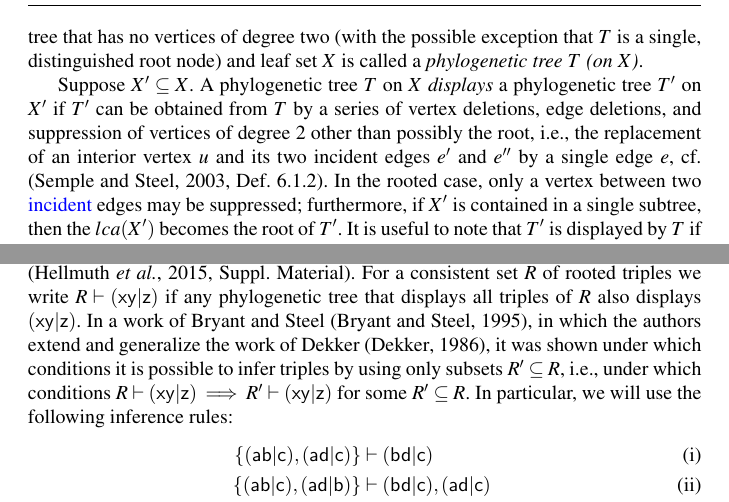
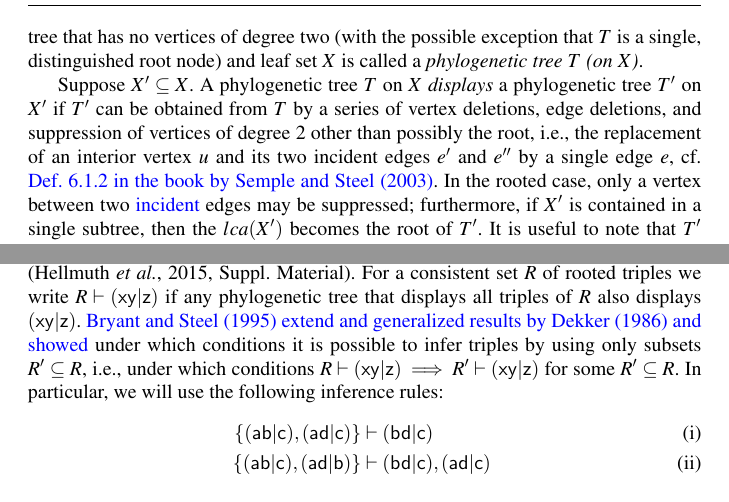
Before and after one commit to gingerlong/MARIBELISMO, a LaTeX paper (REV-rare-rel-JMB.tex): two parts of page 5 of 29, joined at a grey line, cut so that both start at the same text. Compiled offline with pdfLaTeX.

Commit message:
cite/citet rotz

```diff
--- a/REV-rare-rel-JMB.tex
+++ b/REV-rare-rel-JMB.tex
@@ -315,12 +315,8 @@ phylogenetic tree $T'$ on $X'$ if $T'$ can be obtained from $T$ by a series
 of vertex deletions, edge deletions, and suppression of vertices of degree
 $2$ other than possibly the root, i.e., the replacement of an interior
 vertex $u$ and its two incident edges $e'$ and $e''$ by a single edge $e$,
-cf.\ \cite[Def.\ 6.1.2]{sem-ste-03a}. In the rooted case, only a vertex
-between two
-%consecutive
-\rev{incident} edges
-%(as seen from the root)
-may be suppressed;
+cf.\ \rev{Def.\ 6.1.2 in the book by \citet{sem-ste-03a}}. In the rooted
+case, only a vertex between two \rev{incident} edges may be suppressed;
 furthermore, if $X'$ is contained in a single subtree, then the $\lca{X'}$
 becomes the root of $T'$. It is useful to note that $T'$ is displayed by
 $T$ if and only if it can be obtained from $T$ step-wisely by removing an
@@ -408,13 +404,13 @@ R|=1$. It is well-known that any consistent strict-dense triple set
 $\mathcal R$ has a unique representation as a binary tree
 \cite[Suppl. Material]{Hellmuth:15a}.  For a consistent set $R$ of rooted
 triples we write $R\vdash \rt{(xy|z)}$ if any phylogenetic tree that
-displays all triples of $R$ also displays $\rt{(xy|z)}$. In a work of
-Bryant and Steel \cite{BS:95}, in which the authors extend and generalize
-the work of Dekker \cite{Dekker86}, it was shown under which conditions it
-is possible to infer triples by using only subsets $R'\subseteq R$, i.e.,
-under which conditions $R\vdash \rt{(xy|z)} \implies R'\vdash \rt{(xy|z)}$
-for some $R'\subseteq R$. In particular, we will use the following
-inference rules: \renewcommand{\theequation}{\roman{equation}}
+displays all triples of $R$ also displays $\rt{(xy|z)}$.
+\rev{\citet{BS:95} extend and generalized results by \citet{Dekker86} and
+  showed} under which conditions it is possible to infer triples by using
+only subsets $R'\subseteq R$, i.e., under which conditions $R\vdash
+\rt{(xy|z)} \implies R'\vdash \rt{(xy|z)}$ for some $R'\subseteq R$. In
+particular, we will use the following inference rules:
+\renewcommand{\theequation}{\roman{equation}}
 \begin{align}
   \{\rt{(ab|c)}, \rt{(ad|c)}\} &\vdash \rt{(bd|c)}
   \label{eq:infRule1} \\
```
Also changed, not shown: REV-rare-rel-JMB.tex (16 more changed lines).
